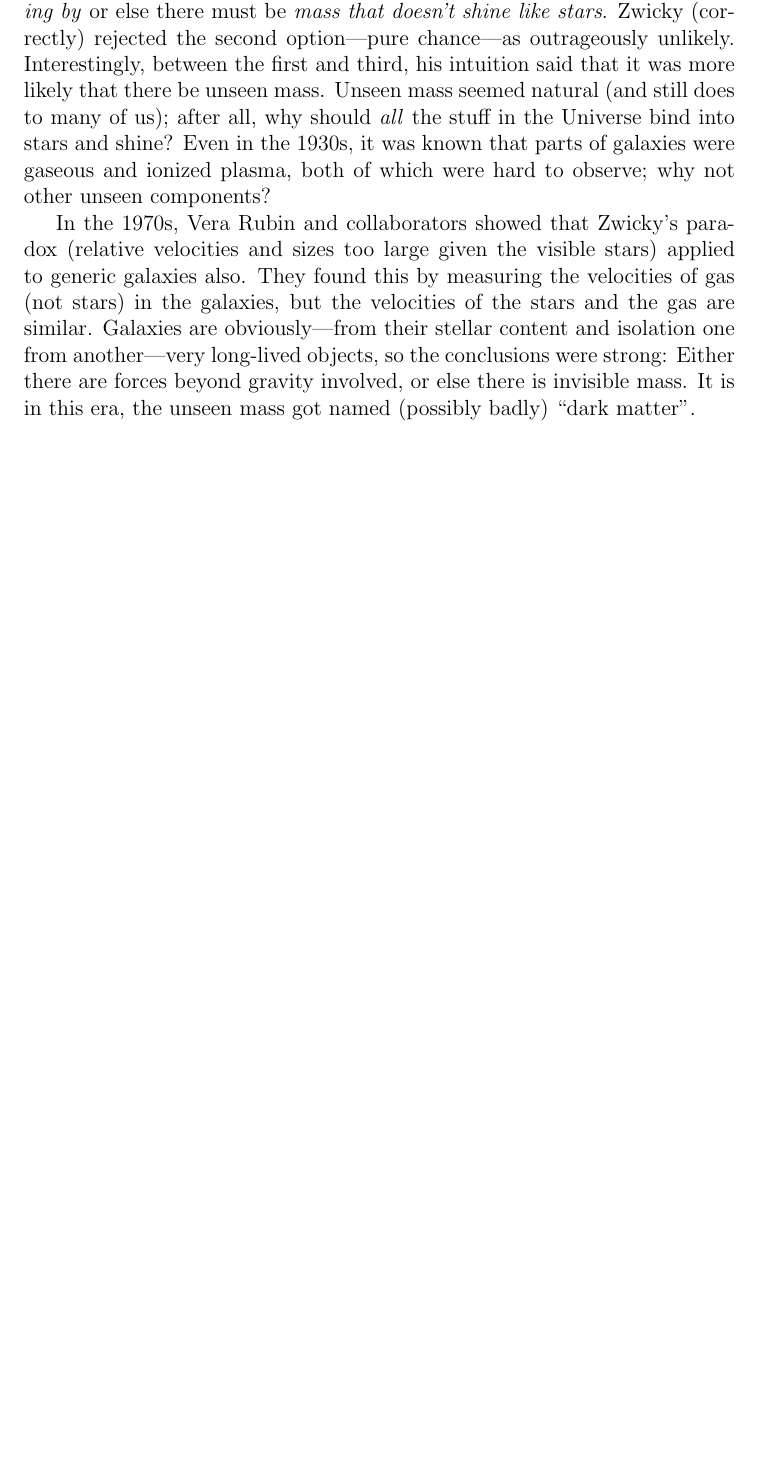
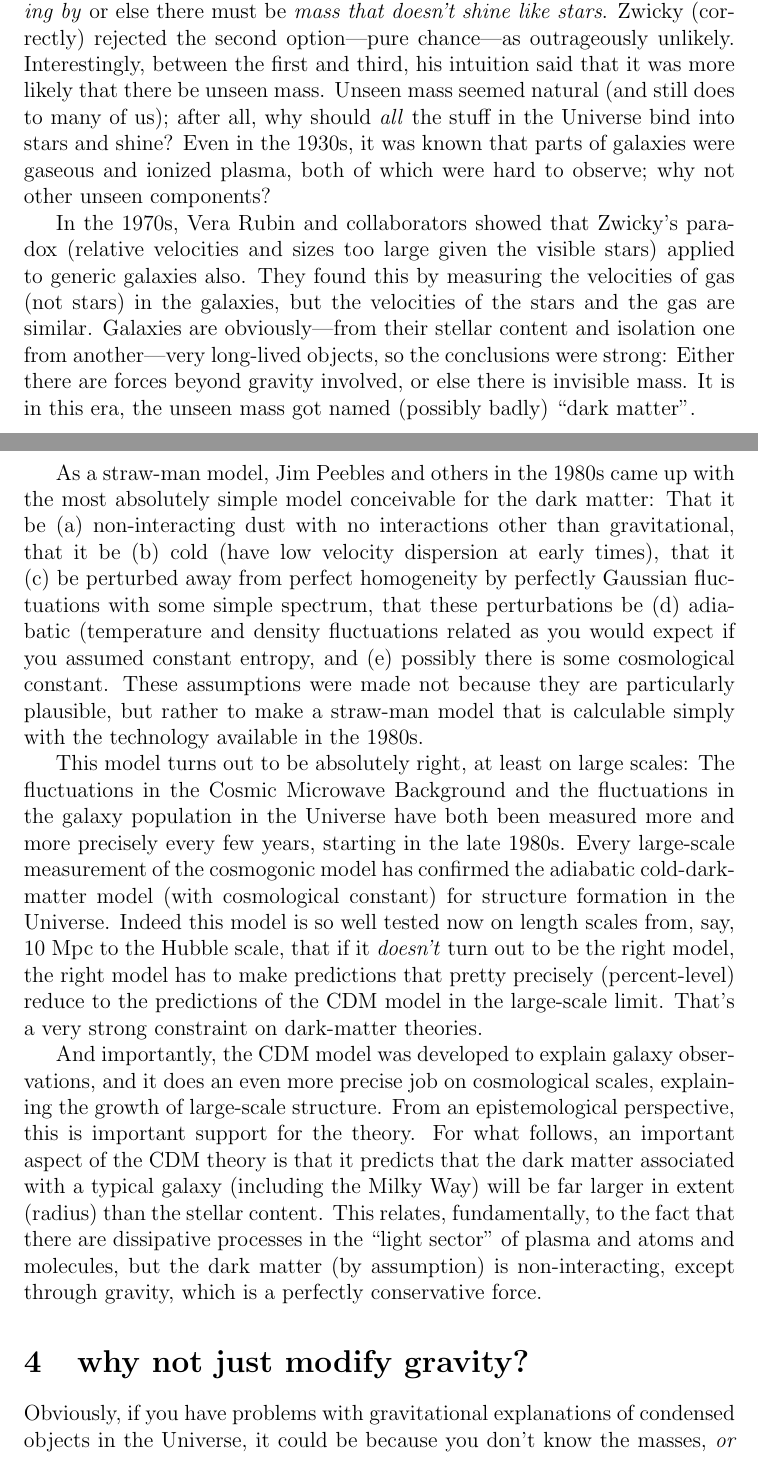
Before and after one commit to davidwhogg/DarkMatter, a LaTeX document (dm.tex): part of page 2 of 2 before the commit and two parts of pages 2 and 3 of 4 after it, the two joined at a grey line, cut so that both start at the same text, the shorter picture padded with empty space. Compiled offline with pdfLaTeX.

Commit message:
modify gravity, predictions

```diff
--- a/dm.tex
+++ b/dm.tex
@@ -91,4 +91,48 @@ objects, so the conclusions were strong: Either there are forces
 beyond gravity involved, or else there is invisible mass.  It is in
 this era, the unseen mass got named (possibly badly) ``dark matter''.
 
+As a straw-man model, Jim Peebles and others in the 1980s came up with
+the most absolutely simple model conceivable for the dark matter: That
+it be (a)~non-interacting dust with no interactions other than
+gravitational, that it be (b)~cold (have low velocity dispersion at
+early times), that it (c)~be perturbed away from perfect homogeneity
+by perfectly Gaussian fluctuations with some simple spectrum, that
+these perturbations be (d)~adiabatic (temperature and density
+fluctuations related as you would expect if you assumed constant
+entropy, and (e)~possibly there is some cosmological constant.  These
+assumptions were made not because they are particularly plausible, but
+rather to make a straw-man model that is calculable simply with the
+technology available in the 1980s.
 
+This model turns out to be absolutely right, at least on large scales:
+The fluctuations in the Cosmic Microwave Background and the
+fluctuations in the galaxy population in the Universe have both been
+measured more and more precisely every few years, starting in the late
+1980s.  Every large-scale measurement of the cosmogonic model has
+confirmed the adiabatic cold-dark-matter model (with cosmological
+constant) for structure formation in the Universe.  Indeed this model
+is so well tested now on length scales from, say, 10~Mpc to the Hubble
+scale, that if it \emph{doesn't} turn out to be the right model, the
+right model has to make predictions that pretty precisely
+(percent-level) reduce to the predictions of the CDM model in the
+large-scale limit.  That's a very strong constraint on dark-matter
+theories.
+
+And importantly, the CDM model was developed to explain galaxy
+observations, and it does an even more precise job on cosmological
+scales, explaining the growth of large-scale structure.  From an
+epistemological perspective, this is important support for the theory.
+For what follows, an important aspect of the CDM theory is that it
+predicts that the dark matter associated with a typical galaxy
+(including the Milky Way) will be far larger in extent (radius) than
+the stellar content.  This relates, fundamentally, to the fact that
+there are dissipative processes in the ``light sector'' of plasma and
+atoms and molecules, but the dark matter (by assumption) is
+non-interacting, except through gravity, which is a perfectly
+conservative force.
+
+\section{why not just modify gravity?}
+
+Obviously, if you have problems with gravitational explanations of
+condensed objects in the Universe, it could be because you don't know
+the masses, \emph{or} it could be because you don't know \emph{the law
```
Also changed, not shown: dm.tex (38 more changed lines).
